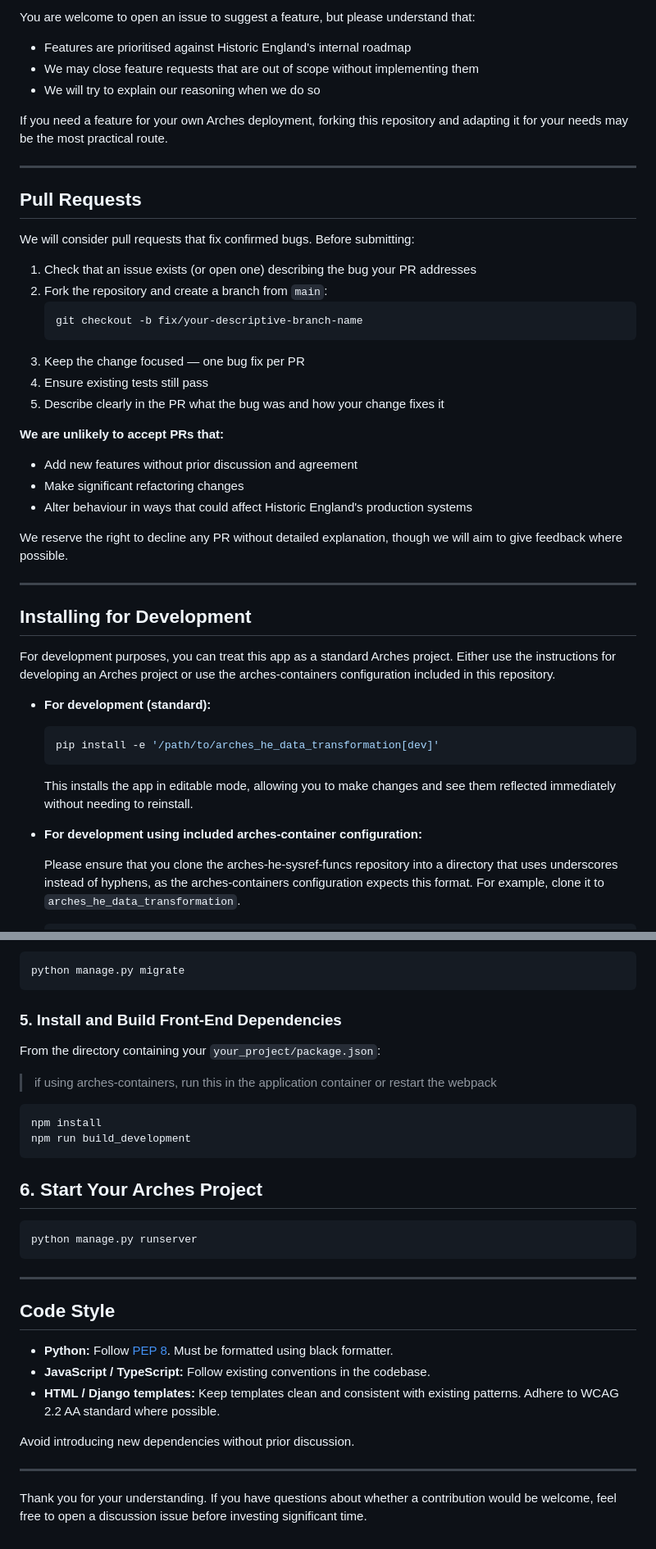
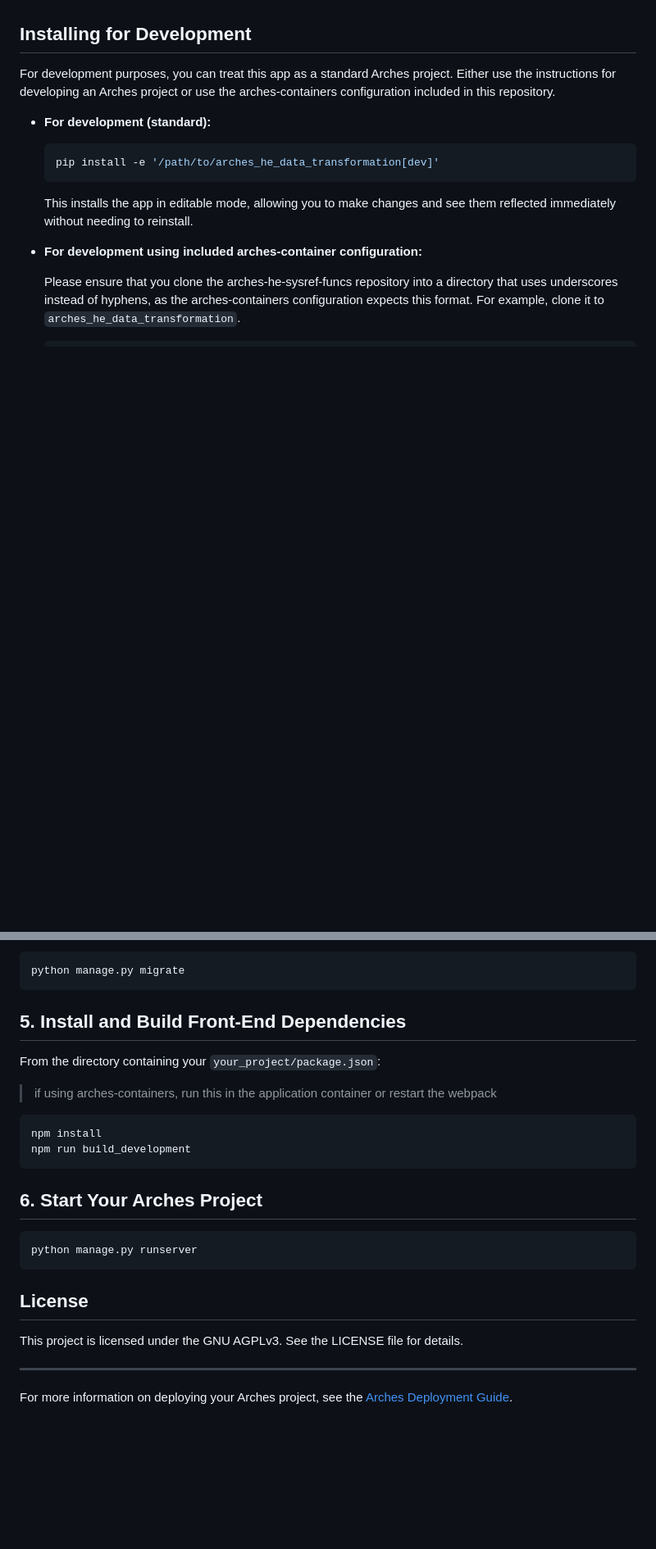
Before and after one commit to HistoricEngland/arches-he-data-transformation, a Markdown page: README.md, 2 parts joined by grey strips. Shown at 82% size. GitHub-like rendering; blank space fills up the shorter version.

````diff
--- a/README.md
+++ b/README.md
@@ -80,34 +14,3 @@ Contact the Historic England development team directly at [insert contact email]
-You are welcome to open an issue to suggest a feature, but please understand that:
-
-- Features are prioritised against Historic England's internal roadmap
-- We may close feature requests that are out of scope without implementing them
-- We will try to explain our reasoning when we do so
-
-If you need a feature for your own Arches deployment, forking this repository and adapting it for your needs may be the most practical route.
-
----
-
-## Pull Requests
-
-We will consider pull requests that fix confirmed bugs. Before submitting:
-
-1. Check that an issue exists (or open one) describing the bug your PR addresses
-2. Fork the repository and create a branch from `main`:
-   ```bash
-   git checkout -b fix/your-descriptive-branch-name
-   ```
-3. Keep the change focused — one bug fix per PR
-4. Ensure existing tests still pass
-5. Describe clearly in the PR what the bug was and how your change fixes it
-
-**We are unlikely to accept PRs that:**
-- Add new features without prior discussion and agreement
-- Make significant refactoring changes
-- Alter behaviour in ways that could affect Historic England's production systems
-
-We reserve the right to decline any PR without detailed explanation, though we will aim to give feedback where possible.
-
----
 
 ## Installing for Development
 
@@ -218,7 +121,7 @@ python manage.py migrate
 ```
 
 
-### 5. Install and Build Front-End Dependencies
+## 5. Install and Build Front-End Dependencies
 
 From the directory containing your `your_project/package.json`:
 
@@ -235,16 +138,11 @@ npm run build_development
 python manage.py runserver
 ```
 
----
+## License
 
-## Code Style
-
-- **Python:** Follow [PEP 8](https://pep8.org/).  Must be formatted using black formatter.
-- **JavaScript / TypeScript:** Follow existing conventions in the codebase.
-- **HTML / Django templates:** Keep templates clean and consistent with existing patterns.  Adhere to WCAG 2.2 AA standard where possible.
-
-Avoid introducing new dependencies without prior discussion.
+This project is licensed under the GNU AGPLv3. See the LICENSE file for details.
 
 ---
 
-Thank you for your understanding. If you have questions about whether a contribution would be welcome, feel free to open a discussion issue before investing significant time.
+
+For more information on deploying your Arches project, see the [Arches Deployment Guide](https://arches.readthedocs.io/en/stable/deployment/).
````
Also changed, not shown: other parts of README.md (+2 -68 lines).
